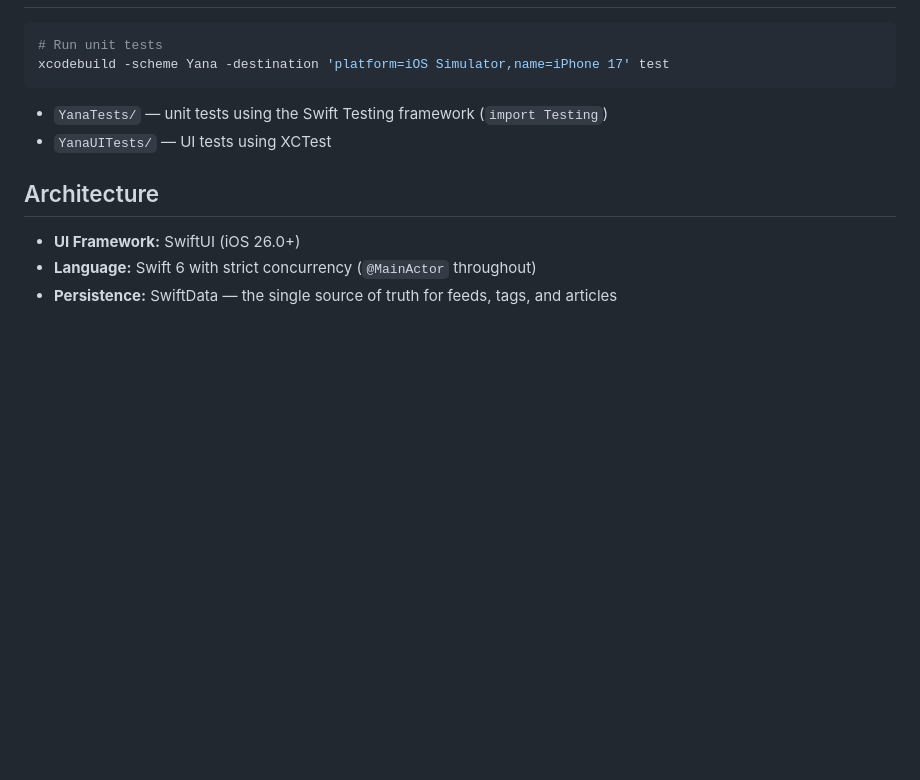
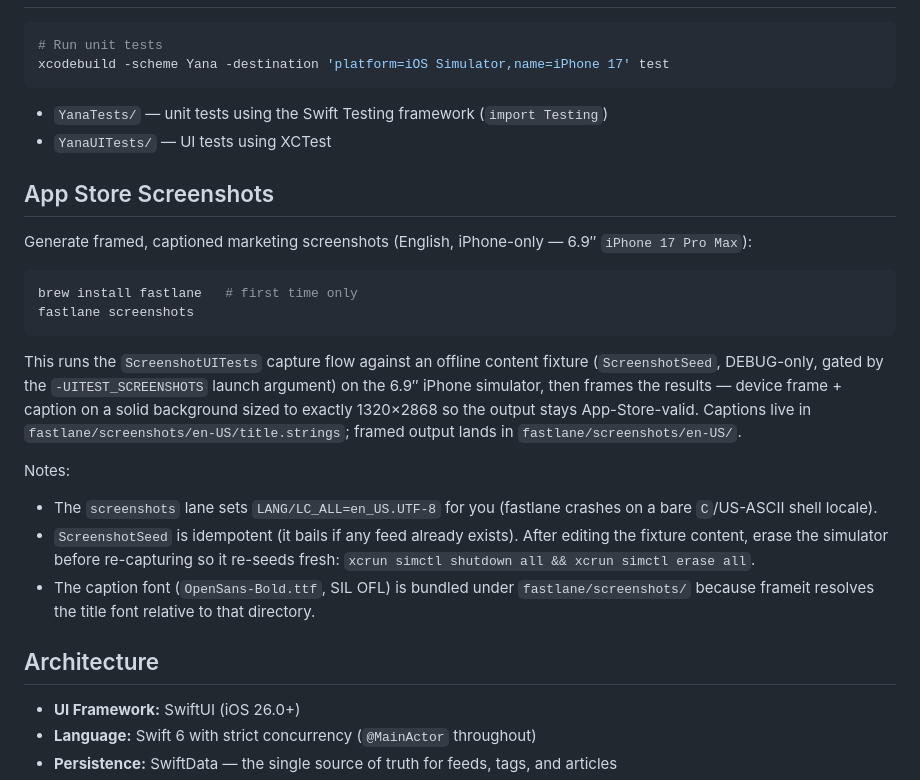
Before and after one commit to fa-krug/yana, a Markdown page: README.md, the part around the change. Rendered like a GitHub page; blank space fills up the shorter version.

Commit message:
Document App Store screenshot generation (iPhone-only)

````diff
--- a/README.md
+++ b/README.md
@@ -106,6 +106,30 @@ xcodebuild -scheme Yana -destination 'platform=iOS Simulator,name=iPhone 17' tes
 - `YanaTests/` — unit tests using the Swift Testing framework (`import Testing`)
 - `YanaUITests/` — UI tests using XCTest
 
+## App Store Screenshots
+
+Generate framed, captioned marketing screenshots (English, iPhone-only — 6.9″ `iPhone 17 Pro Max`):
+
+```bash
+brew install fastlane   # first time only
+fastlane screenshots
+```
+
+This runs the `ScreenshotUITests` capture flow against an offline content fixture
+(`ScreenshotSeed`, DEBUG-only, gated by the `-UITEST_SCREENSHOTS` launch argument) on the
+6.9″ iPhone simulator, then frames the results — device frame + caption on a solid
+background sized to exactly 1320×2868 so the output stays App-Store-valid. Captions live in
+`fastlane/screenshots/en-US/title.strings`; framed output lands in `fastlane/screenshots/en-US/`.
+
+Notes:
+- The `screenshots` lane sets `LANG/LC_ALL=en_US.UTF-8` for you (fastlane crashes on a bare
+  `C`/US-ASCII shell locale).
+- `ScreenshotSeed` is idempotent (it bails if any feed already exists). After editing the
+  fixture content, erase the simulator before re-capturing so it re-seeds fresh:
+  `xcrun simctl shutdown all && xcrun simctl erase all`.
+- The caption font (`OpenSans-Bold.ttf`, SIL OFL) is bundled under `fastlane/screenshots/`
+  because frameit resolves the title font relative to that directory.
+
 ## Architecture
 
 - **UI Framework:** SwiftUI (iOS 26.0+)
````
Also changed, not shown: CLAUDE.md (+16 -0 lines).
